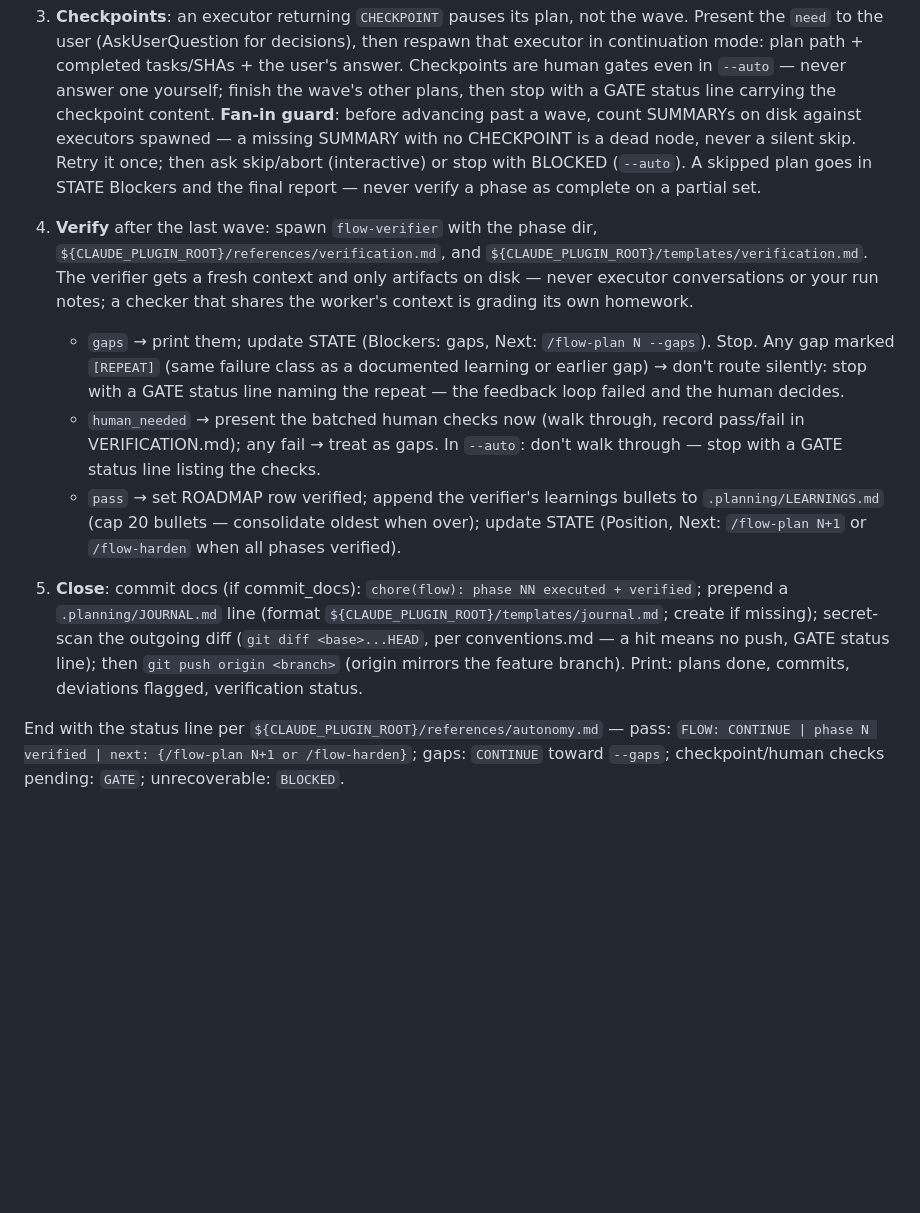
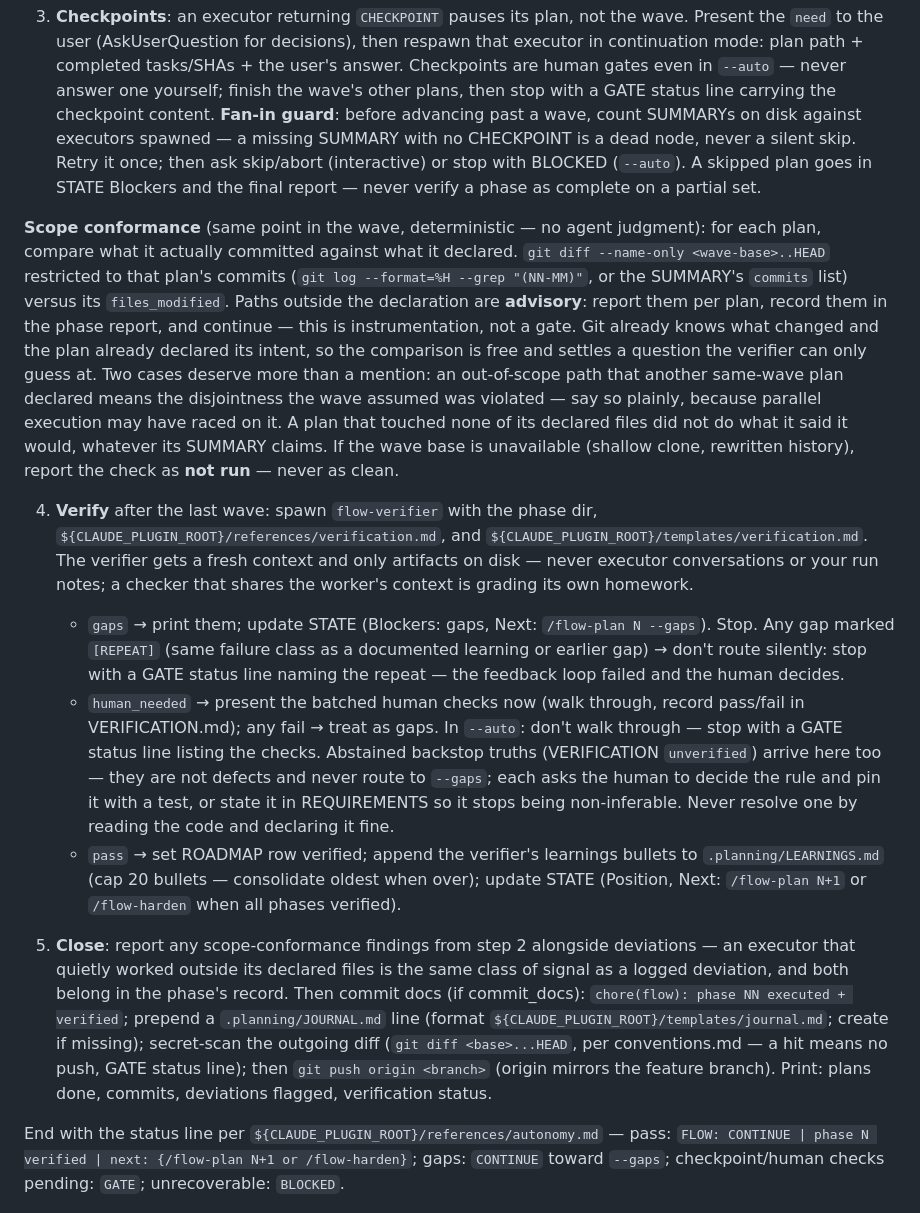
Before and after one commit to jbrianfrancis-ir/devflow, a Markdown page: skills/flow-execute/SKILL.md, the part around the change. Drawn GitHub-style; blank space fills up the shorter version.

Commit message:
feat(execute): check the committed diff against declared files_modified
Adopted from GSD Core#2596 (concepts only). Every DevFlow plan declares
files_modified, and that declaration was used only to prove same-wave plans
were disjoint before execution. Nothing ever compared it to what the executor
actually committed, so a plan that reached outside its brief merged into the
phase silently.

The comparison is free — git already knows which files a branch changed and
the plan already said which it intended to change — and it settles
deterministically a question the LLM verifier can only guess at. It runs at
the fan-in point in /flow-execute and again before /flow-workstream drops a
merged stream.

Advisory, not a gate: out-of-scope paths are reported and execution
continues, per the instrument-before-cutting norm. Two cases get named rather
than merely counted. An out-of-scope path that another same-wave plan
declared means the wave's disjointness assumption was violated and the two
may have raced. A plan that touched none of its declared files did not do
what it said, whatever its SUMMARY claims.

An unreachable wave base reports the check as not run, never as clean.

Also clarifies in the same step that an abstained backstop truth arriving at
the human checks is not a defect and never routes to --gaps.

Co-Authored-By: Claude Opus 5 (1M context) <noreply@anthropic.com>

```diff
--- a/skills/flow-execute/SKILL.md
+++ b/skills/flow-execute/SKILL.md
@@ -15,11 +15,13 @@ Context rules: read `.planning/STATE.md` first; pass subagents paths, never cont
 
 3. **Checkpoints**: an executor returning `CHECKPOINT` pauses its plan, not the wave. Present the `need` to the user (AskUserQuestion for decisions), then respawn that executor in continuation mode: plan path + completed tasks/SHAs + the user's answer. Checkpoints are human gates even in `--auto` — never answer one yourself; finish the wave's other plans, then stop with a GATE status line carrying the checkpoint content. **Fan-in guard**: before advancing past a wave, count SUMMARYs on disk against executors spawned — a missing SUMMARY with no CHECKPOINT is a dead node, never a silent skip. Retry it once; then ask skip/abort (interactive) or stop with BLOCKED (`--auto`). A skipped plan goes in STATE Blockers and the final report — never verify a phase as complete on a partial set.
 
+**Scope conformance** (same point in the wave, deterministic — no agent judgment): for each plan, compare what it actually committed against what it declared. `git diff --name-only <wave-base>..HEAD` restricted to that plan's commits (`git log --format=%H --grep "(NN-MM)"`, or the SUMMARY's `commits` list) versus its `files_modified`. Paths outside the declaration are **advisory**: report them per plan, record them in the phase report, and continue — this is instrumentation, not a gate. Git already knows what changed and the plan already declared its intent, so the comparison is free and settles a question the verifier can only guess at. Two cases deserve more than a mention: an out-of-scope path that another same-wave plan declared means the disjointness the wave assumed was violated — say so plainly, because parallel execution may have raced on it. A plan that touched none of its declared files did not do what it said it would, whatever its SUMMARY claims. If the wave base is unavailable (shallow clone, rewritten history), report the check as **not run** — never as clean.
+
 4. **Verify** after the last wave: spawn `flow-verifier` with the phase dir, `${CLAUDE_PLUGIN_ROOT}/references/verification.md`, and `${CLAUDE_PLUGIN_ROOT}/templates/verification.md`. The verifier gets a fresh context and only artifacts on disk — never executor conversations or your run notes; a checker that shares the worker's context is grading its own homework.
    - `gaps` → print them; update STATE (Blockers: gaps, Next: `/flow-plan N --gaps`). Stop. Any gap marked `[REPEAT]` (same failure class as a documented learning or earlier gap) → don't route silently: stop with a GATE status line naming the repeat — the feedback loop failed and the human decides.
-   - `human_needed` → present the batched human checks now (walk through, record pass/fail in VERIFICATION.md); any fail → treat as gaps. In `--auto`: don't walk through — stop with a GATE status line listing the checks.
+   - `human_needed` → present the batched human checks now (walk through, record pass/fail in VERIFICATION.md); any fail → treat as gaps. In `--auto`: don't walk through — stop with a GATE status line listing the checks. Abstained backstop truths (VERIFICATION `unverified`) arrive here too — they are not defects and never route to `--gaps`; each asks the human to decide the rule and pin it with a test, or state it in REQUIREMENTS so it stops being non-inferable. Never resolve one by reading the code and declaring it fine.
    - `pass` → set ROADMAP row verified; append the verifier's learnings bullets to `.planning/LEARNINGS.md` (cap 20 bullets — consolidate oldest when over); update STATE (Position, Next: `/flow-plan N+1` or `/flow-harden` when all phases verified).
 
-5. **Close**: commit docs (if commit_docs): `chore(flow): phase NN executed + verified`; prepend a `.planning/JOURNAL.md` line (format `${CLAUDE_PLUGIN_ROOT}/templates/journal.md`; create if missing); secret-scan the outgoing diff (`git diff <base>...HEAD`, per conventions.md — a hit means no push, GATE status line); then `git push origin <branch>` (origin mirrors the feature branch). Print: plans done, commits, deviations flagged, verification status.
+5. **Close**: report any scope-conformance findings from step 2 alongside deviations — an executor that quietly worked outside its declared files is the same class of signal as a logged deviation, and both belong in the phase's record. Then commit docs (if commit_docs): `chore(flow): phase NN executed + verified`; prepend a `.planning/JOURNAL.md` line (format `${CLAUDE_PLUGIN_ROOT}/templates/journal.md`; create if missing); secret-scan the outgoing diff (`git diff <base>...HEAD`, per conventions.md — a hit means no push, GATE status line); then `git push origin <branch>` (origin mirrors the feature branch). Print: plans done, commits, deviations flagged, verification status.
 
 End with the status line per `${CLAUDE_PLUGIN_ROOT}/references/autonomy.md` — pass: `FLOW: CONTINUE | phase N verified | next: {/flow-plan N+1 or /flow-harden}`; gaps: `CONTINUE` toward `--gaps`; checkpoint/human checks pending: `GATE`; unrecoverable: `BLOCKED`.
```
Also changed, not shown: skills/flow-workstream/SKILL.md (+2 -0 lines).
